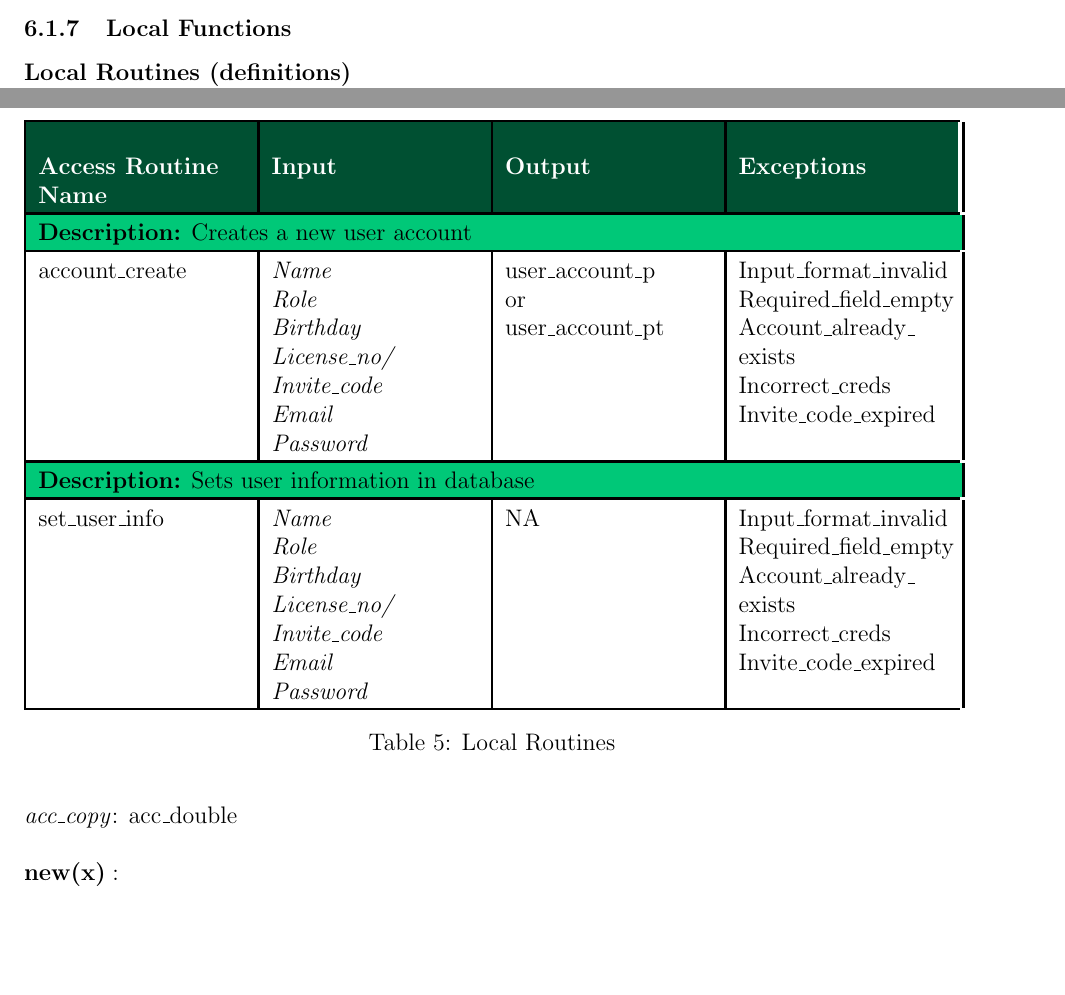
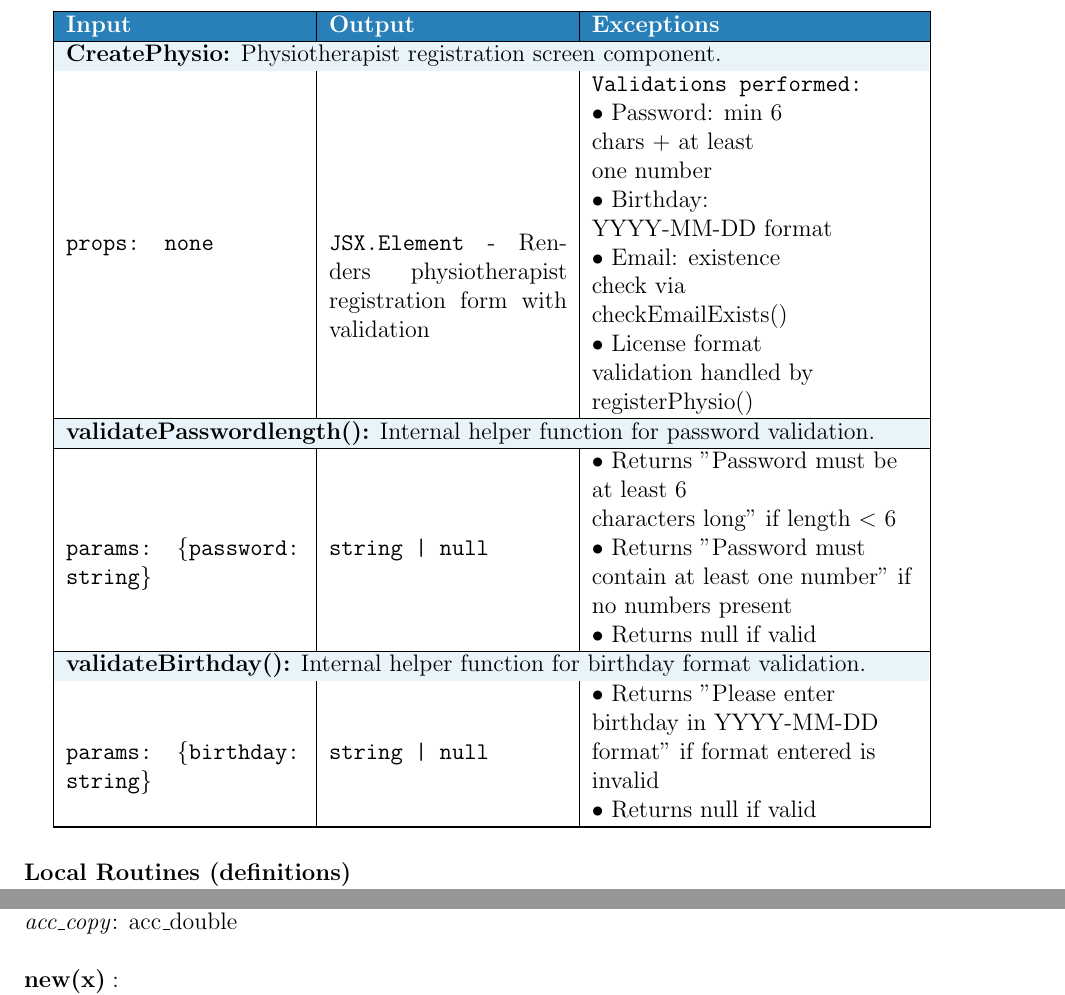
Before and after one commit to M9Huynh/technically-functional, a LaTeX document (docs/Design/SoftDetailedDes/MIS.tex): two parts of pages 13 and 14 of 45 before the commit and two parts of pages 14 and 15 of 46 after it, joined at a grey line, cut at the place of the change, the shorter picture padded with empty space. Compiled offline with pdfLaTeX.

Commit message:
fixing local tables in AC module

```diff
--- a/docs/Design/SoftDetailedDes/MIS.tex
+++ b/docs/Design/SoftDetailedDes/MIS.tex
@@ -577,35 +577,69 @@ See \hyperlink{acexpprogs}{here} for state variables being used.
 \subsubsection{Local Functions}
-\begin{table}[h]
-\centering
-\rowcolors{2}{tableblue}{white}
-\setlength{\extrarowheight}{3pt}
-\setlength{\arrayrulewidth}{1.2pt}
-
-\begin{tabularx}{\textwidth}{|>{\raggedright\arraybackslash}X|>{\raggedright\arraybackslash}X|>{\raggedright\arraybackslash}X|>{\raggedright\arraybackslash}X|}
-\hline
-\rowcolor{green}
-\color{white}\textbf{Access Routine Name} & \color{white}\textbf{Input} & \color{white}\textbf{Output} & \color{white}\textbf{Exceptions} \\
-\hline
-
-\rowcolor{lightgreen}
-\multicolumn{4}{|p{\dimexpr\textwidth-2\tabcolsep}|}{\textbf{Description:} Creates a new user account} \\
-\hline
-\rowcolor{white}
-account\_create & \makecell[lt]{\textit{Name}\\\textit{Role}\\\textit{Birthday}\\\textit{License\_no/}\\\textit{Invite\_code}\\\textit{Email}\\\textit{Password}} & \makecell[lt]{user\_account\_p\\or\\user\_account\_pt} & \makecell[lt]{Input\_format\_invalid\\Required\_field\_empty\\Account\_already\_\\exists\\Incorrect\_creds\\Invite\_code\_expired} \\
-\hline
-
-\rowcolor{lightgreen}
-\multicolumn{4}{|p{\dimexpr\textwidth-2\tabcolsep}|}{\textbf{Description:} Sets user information in database} \\
-\hline
-\rowcolor{white}
-set\_user\_info & \makecell[lt]{\textit{Name}\\\textit{Role}\\\textit{Birthday}\\\textit{License\_no/}\\\textit{Invite\_code}\\\textit{Email}\\\textit{Password}} & \makecell[lt]{NA} & \makecell[lt]{Input\_format\_invalid\\Required\_field\_empty\\Account\_already\_\\exists\\Incorrect\_creds\\Invite\_code\_expired} \\
-\hline
-
-\end{tabularx}
-\caption{Local Routines}
-\label{tab:account_routines}
-\end{table}
-
+\begin{longtable}{
+|>{\columncolor{softgray}}p{4.2cm}|
+>{\columncolor{white}}p{4.2cm}|
+>{\columncolor{white}}p{5.75cm}|
+}
+\hline
+\rowcolor{headerblue}
+\textcolor{white}{\textbf{Input}} &
+\textcolor{white}{\textbf{Output}} &
+\textcolor{white}{\textbf{Exceptions}} \\
+\hline
+\endfirsthead
+
+\hline
+\rowcolor{headerblue}
+\textcolor{white}{\textbf{Input}} &
+\textcolor{white}{\textbf{Output}} &
+\textcolor{white}{\textbf{Exceptions}} \\
+\hline
+\endhead
+
+\multicolumn{3}{c}{\textit{Continued on next page}} \\
+\endfoot
+
+\hline
+\endlastfoot
+
+\multicolumn{3}{|>{\columncolor{lightblue}}p{15cm}|}{\textbf{CreatePhysio:} Physiotherapist registration screen component.} \\
+\hline
+\rowcolor{white}
+\texttt{props: none} &
+\texttt{JSX.Element} - Renders physiotherapist registration form with validation &
+\begin{tabular}{@{}l@{}}
+\texttt{Validations performed:}\\
+• Password: min 6 \\chars + at least \\one number\\
+• Birthday: \\YYYY-MM-DD format\\
+• Email: existence \\check via \\checkEmailExists()\\
+• License format \\validation handled by \\registerPhysio()
+\end{tabular} \\
+\hline
+
+\multicolumn{3}{|>{\columncolor{lightblue}}p{15cm}|}{\textbf{validatePasswordlength():} Internal helper function for password validation.} \\
+\hline
+\rowcolor{white}
+\texttt{params: \{password: string\}} &
+\texttt{string | null} &
+\begin{tabular}{@{}l@{}}
+• Returns "Password must be \\ at least 6 \\ characters long" if length $<$ 6\\
+• Returns "Password must \\ contain at least one number" if \\ no numbers present\\
+• Returns null if valid
+\end{tabular} \\
+\hline
+
+\multicolumn{3}{|>{\columncolor{lightblue}}p{15cm}|}{\textbf{validateBirthday():} Internal helper function for birthday format validation.} \\
+\hline
+\rowcolor{white}
+\texttt{params: \{birthday: string\}} &
+\texttt{string | null} &
+\begin{tabular}{@{}l@{}}
+• Returns "Please enter \\ birthday in YYYY-MM-DD \\ format" if format entered is \\invalid\\
+• Returns null if valid
+\end{tabular} \\
+\hline
+
+\end{longtable}
 
 \noindent \textbf{Local Routines (definitions)}\\
 \textit{new(x)}: 'account\_create(x)'\\
```
Also changed, not shown: docs/Design/SoftDetailedDes/MIS.pdf, docs/Design/SoftDetailedDes/MIS.tex (2 more changed lines).
